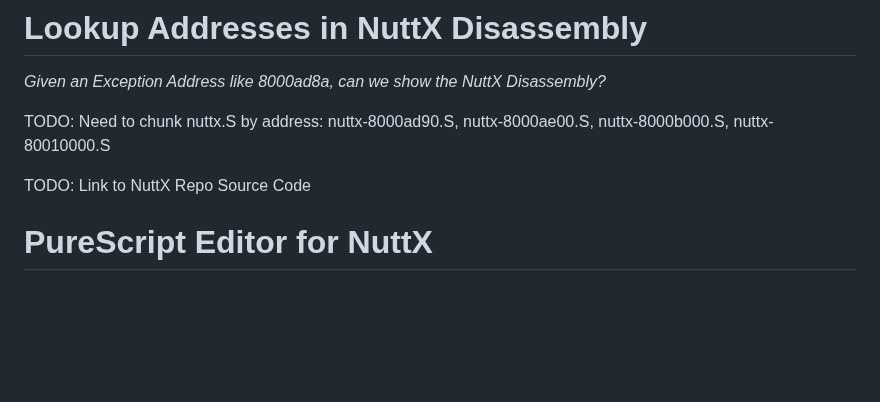
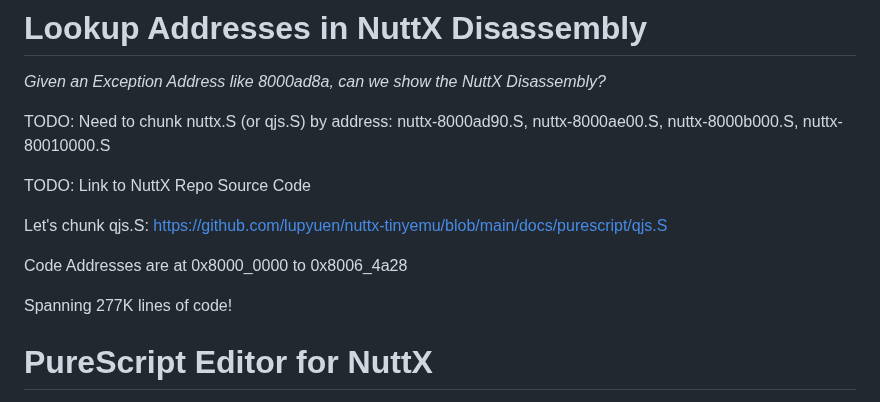
Before and after one commit to lupyuen/nuttx-parser, a Markdown page: README.md, the part around the change. Drawn GitHub-style; blank space fills up the shorter version.

```diff
--- a/README.md
+++ b/README.md
@@ -474,9 +474,15 @@ Try it here: https://lupyuen.github.io/nuttx-tinyemu/purescript
 
 _Given an Exception Address like 8000ad8a, can we show the NuttX Disassembly?_
 
-TODO: Need to chunk nuttx.S by address: nuttx-8000ad90.S, nuttx-8000ae00.S, nuttx-8000b000.S, nuttx-80010000.S
+TODO: Need to chunk nuttx.S (or qjs.S) by address: nuttx-8000ad90.S, nuttx-8000ae00.S, nuttx-8000b000.S, nuttx-80010000.S
 
 TODO: Link to NuttX Repo Source Code
+
+Let's chunk qjs.S: https://github.com/lupyuen/nuttx-tinyemu/blob/main/docs/purescript/qjs.S
+
+Code Addresses are at 0x8000_0000 to 0x8006_4a28
+
+Spanning 277K lines of code!
 
 # PureScript Editor for NuttX
 
```
